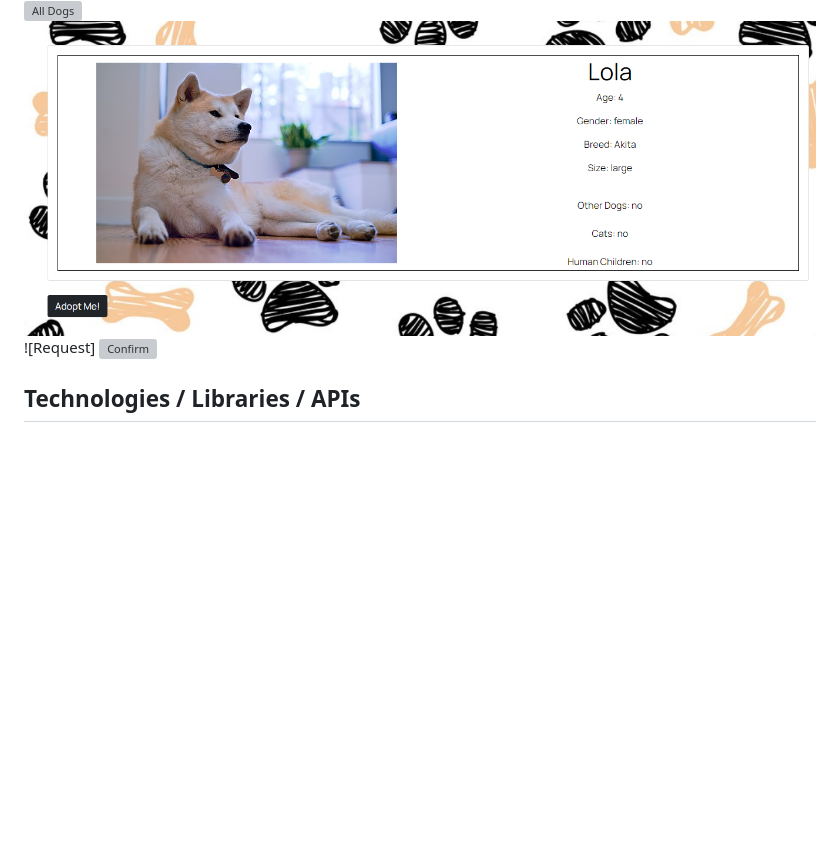
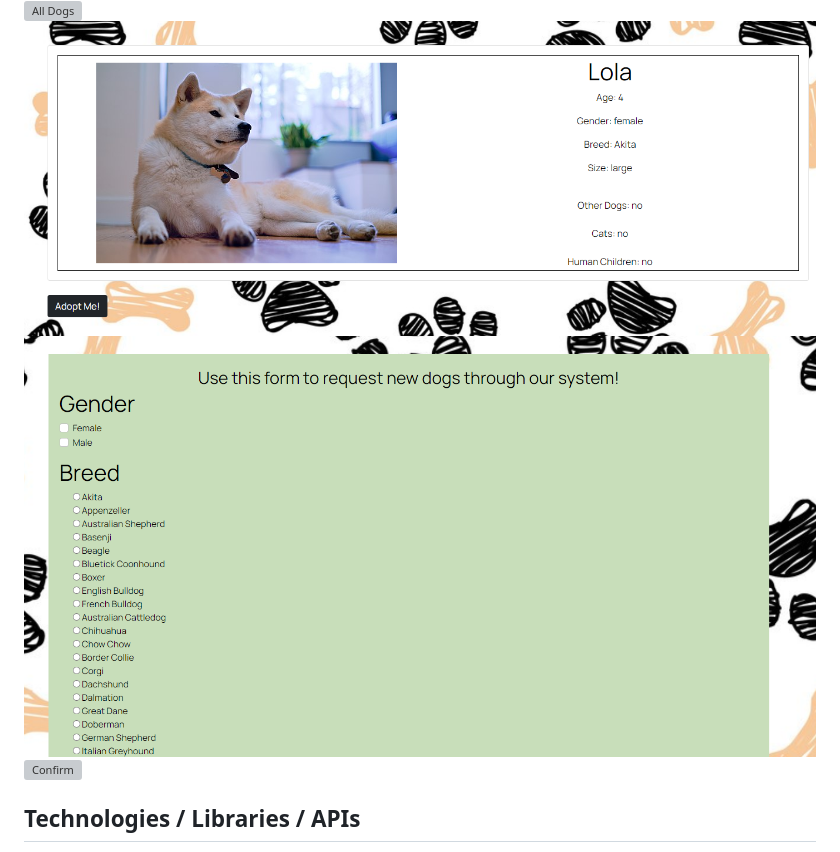
Before and after one commit to annapng/dog-adoption, a Markdown page: README.md, the part around the change. Drawn GitHub-style; pictures changed too: public/images/request.PNG (added); blank space fills up the shorter version; grey boxes are pictures that could not be loaded.

```diff
--- a/README.md
+++ b/README.md
@@ -34,7 +34,7 @@ Access the deployed application with the Heroku link:
 ![Log In](./public/images/LogIn.PNG)
 ![All Dogs](./public/images/alldogs.PNG)
 ![Single Dog](./public/images/singledog.PNG)
-![Request]
+![Request](./public/images/request.PNG)
 ![Confirm](./public/images/Confirm.PNG)
 
 ## Technologies / Libraries / APIs
```
Also changed, not shown: 3 other files.
